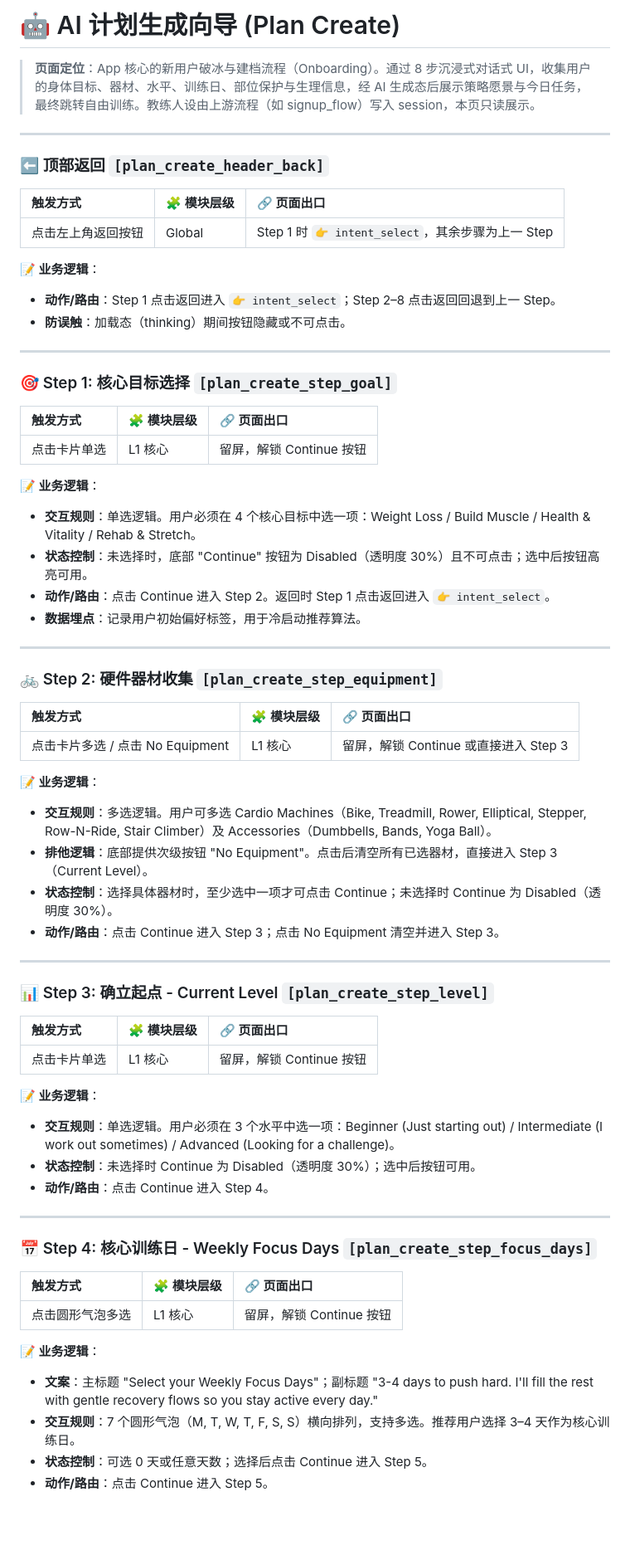
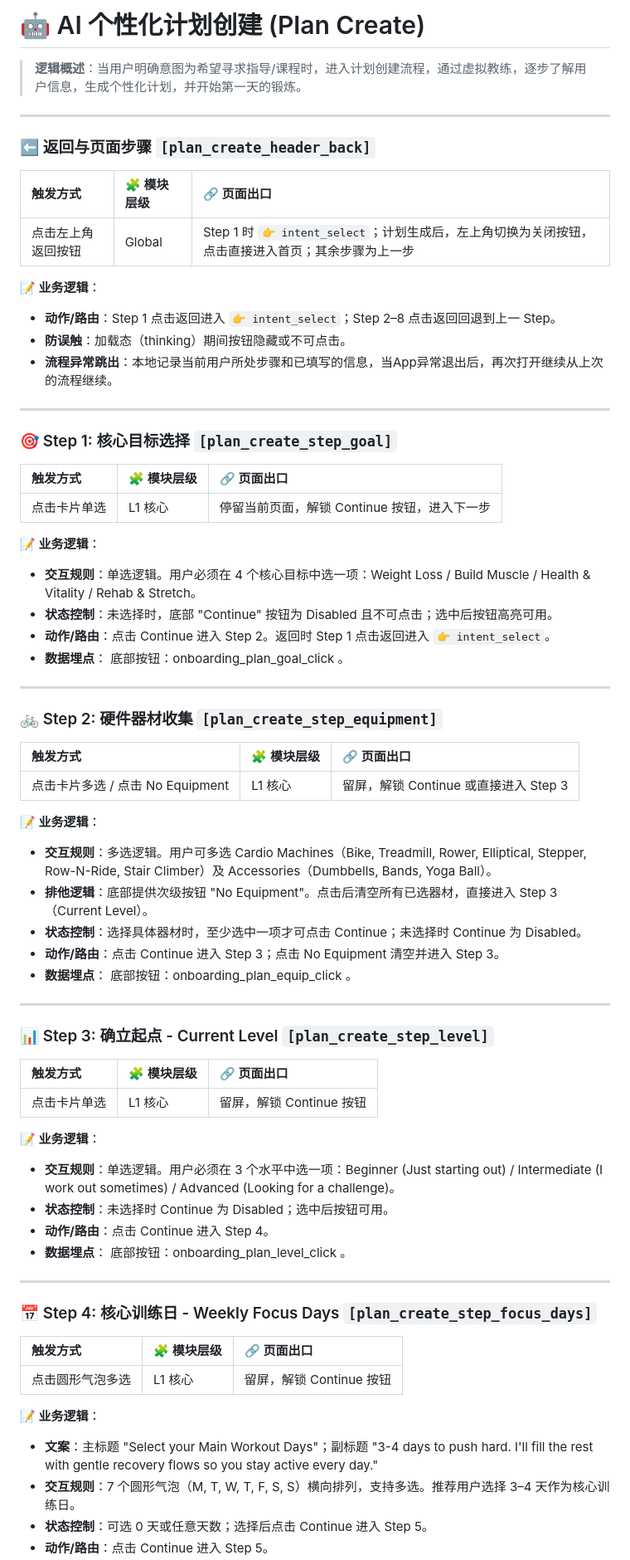
Before and after one commit to hjay7512-jpg/sunnyfit_3.0, a Markdown page: pages/plan_create/rules.md, the part around one of its changes. Shown at 83% size. GitHub-like rendering; blank space fills up the shorter version.

```diff
--- a/pages/plan_create/rules.md
+++ b/pages/plan_create/rules.md
@@ -1,18 +1,19 @@
-# 🤖 AI 计划生成向导 (Plan Create)
+# 🤖 AI 个性化计划创建 (Plan Create)
 
-> **页面定位**：App 核心的新用户破冰与建档流程（Onboarding）。通过 8 步沉浸式对话式 UI，收集用户的身体目标、器材、水平、训练日、部位保护与生理信息，经 AI 生成态后展示策略愿景与今日任务，最终跳转自由训练。教练人设由上游流程（如 signup_flow）写入 session，本页只读展示。
+> **逻辑概述**：当用户明确意图为希望寻求指导/课程时，进入计划创建流程，通过虚拟教练，逐步了解用户信息，生成个性化计划，并开始第一天的锻炼。
 
 ---
 
-### ⬅️ 顶部返回 `[plan_create_header_back]`
+### ⬅️ 返回与页面步骤 `[plan_create_header_back]`
 
 | 触发方式 | 🧩 模块层级 | 🔗 页面出口 |
 | :--- | :--- | :--- |
-| 点击左上角返回按钮 | Global | Step 1 时 `👉 intent_select`，其余步骤为上一 Step |
+| 点击左上角返回按钮 | Global | Step 1 时 `👉 intent_select`；计划生成后，左上角切换为关闭按钮，点击直接进入首页；其余步骤为上一步 |
 
 **📝 业务逻辑**：
 * **动作/路由**：Step 1 点击返回进入 `👉 intent_select`；Step 2–8 点击返回回退到上一 Step。
 * **防误触**：加载态（thinking）期间按钮隐藏或不可点击。
+* **流程异常跳出**：本地记录当前用户所处步骤和已填写的信息，当App异常退出后，再次打开继续从上次的流程继续。
 
 ---
 
@@ -20,13 +21,13 @@
 
 | 触发方式 | 🧩 模块层级 | 🔗 页面出口 |
 | :--- | :--- | :--- |
-| 点击卡片单选 | L1 核心 | 留屏，解锁 Continue 按钮 |
+| 点击卡片单选 | L1 核心 | 停留当前页面，解锁 Continue 按钮，进入下一步 |
 
 **📝 业务逻辑**：
 * **交互规则**：单选逻辑。用户必须在 4 个核心目标中选一项：Weight Loss / Build Muscle / Health & Vitality / Rehab & Stretch。
-* **状态控制**：未选择时，底部 "Continue" 按钮为 Disabled（透明度 30%）且不可点击；选中后按钮高亮可用。
+* **状态控制**：未选择时，底部 "Continue" 按钮为 Disabled 且不可点击；选中后按钮高亮可用。
 * **动作/路由**：点击 Continue 进入 Step 2。返回时 Step 1 点击返回进入 `👉 intent_select`。
-* **数据埋点**：记录用户初始偏好标签，用于冷启动推荐算法。
+* **数据埋点**： 底部按钮：onboarding_plan_goal_click 。
 
 ---
 
@@ -39,8 +40,9 @@
 **📝 业务逻辑**：
 * **交互规则**：多选逻辑。用户可多选 Cardio Machines（Bike, Treadmill, Rower, Elliptical, Stepper, Row-N-Ride, Stair Climber）及 Accessories（Dumbbells, Bands, Yoga Ball）。
 * **排他逻辑**：底部提供次级按钮 "No Equipment"。点击后清空所有已选器材，直接进入 Step 3（Current Level）。
-* **状态控制**：选择具体器材时，至少选中一项才可点击 Continue；未选择时 Continue 为 Disabled（透明度 30%）。
+* **状态控制**：选择具体器材时，至少选中一项才可点击 Continue；未选择时 Continue 为 Disabled。
 * **动作/路由**：点击 Continue 进入 Step 3；点击 No Equipment 清空并进入 Step 3。
+* **数据埋点**： 底部按钮：onboarding_plan_equip_click 。
 
 ---
 
@@ -52,8 +54,9 @@
 
 **📝 业务逻辑**：
 * **交互规则**：单选逻辑。用户必须在 3 个水平中选一项：Beginner (Just starting out) / Intermediate (I work out sometimes) / Advanced (Looking for a challenge)。
-* **状态控制**：未选择时 Continue 为 Disabled（透明度 30%）；选中后按钮可用。
+* **状态控制**：未选择时 Continue 为 Disabled；选中后按钮可用。
 * **动作/路由**：点击 Continue 进入 Step 4。
+* **数据埋点**： 底部按钮：onboarding_plan_level_click 。
 
 ---
 
@@ -64,7 +67,7 @@
 | 点击圆形气泡多选 | L1 核心 | 留屏，解锁 Continue 按钮 |
 
 **📝 业务逻辑**：
-* **文案**：主标题 "Select your Weekly Focus Days"；副标题 "3-4 days to push hard. I'll fill the rest with gentle recovery flows so you stay active every day."
+* **文案**：主标题 "Select your Main Workout Days"；副标题 "3-4 days to push hard. I'll fill the rest with gentle recovery flows so you stay active every day."
 * **交互规则**：7 个圆形气泡（M, T, W, T, F, S, S）横向排列，支持多选。推荐用户选择 3–4 天作为核心训练日。
 * **状态控制**：可选 0 天或任意天数；选择后点击 Continue 进入 Step 5。
 * **动作/路由**：点击 Continue 进入 Step 5。
```
Also changed, not shown: other parts of pages/plan_create/rules.md (+9 -5 lines).
